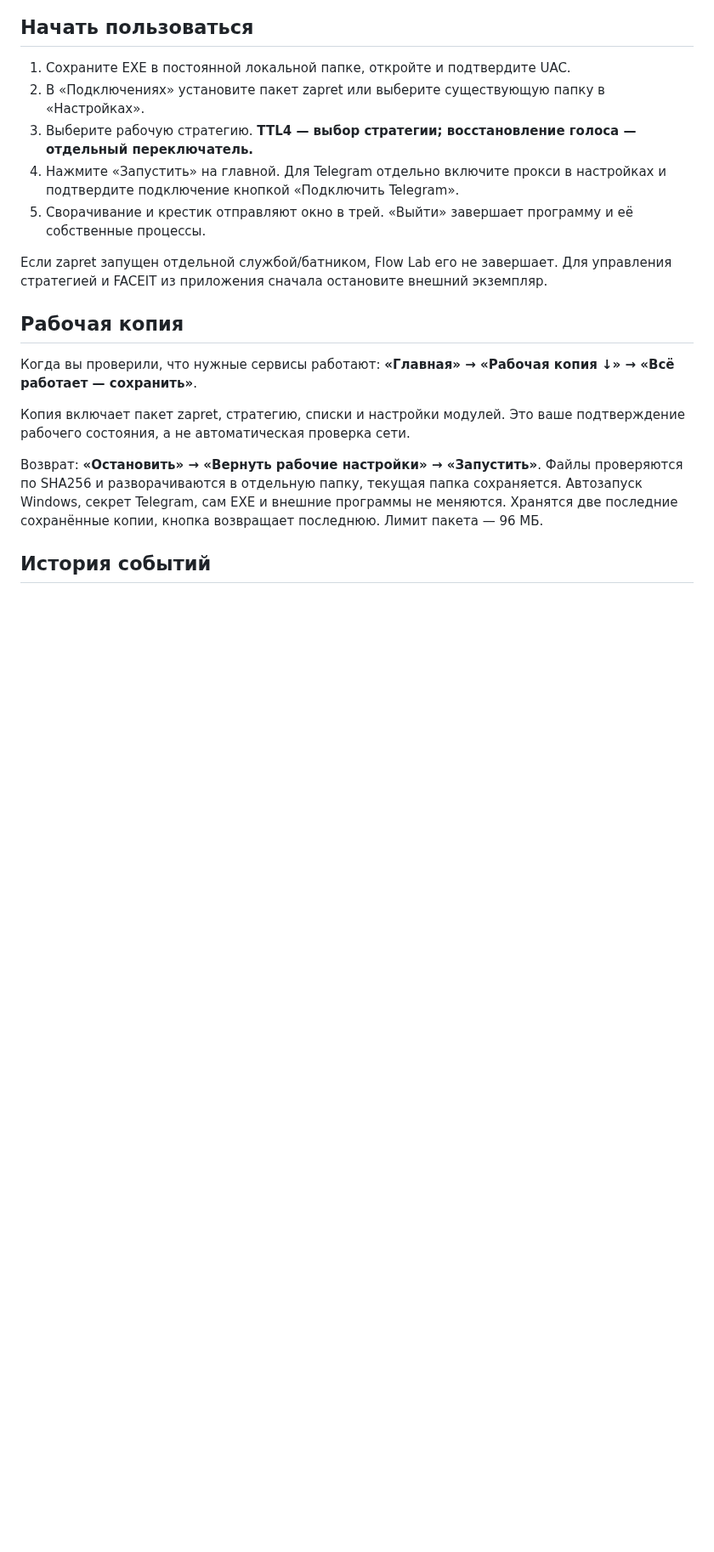
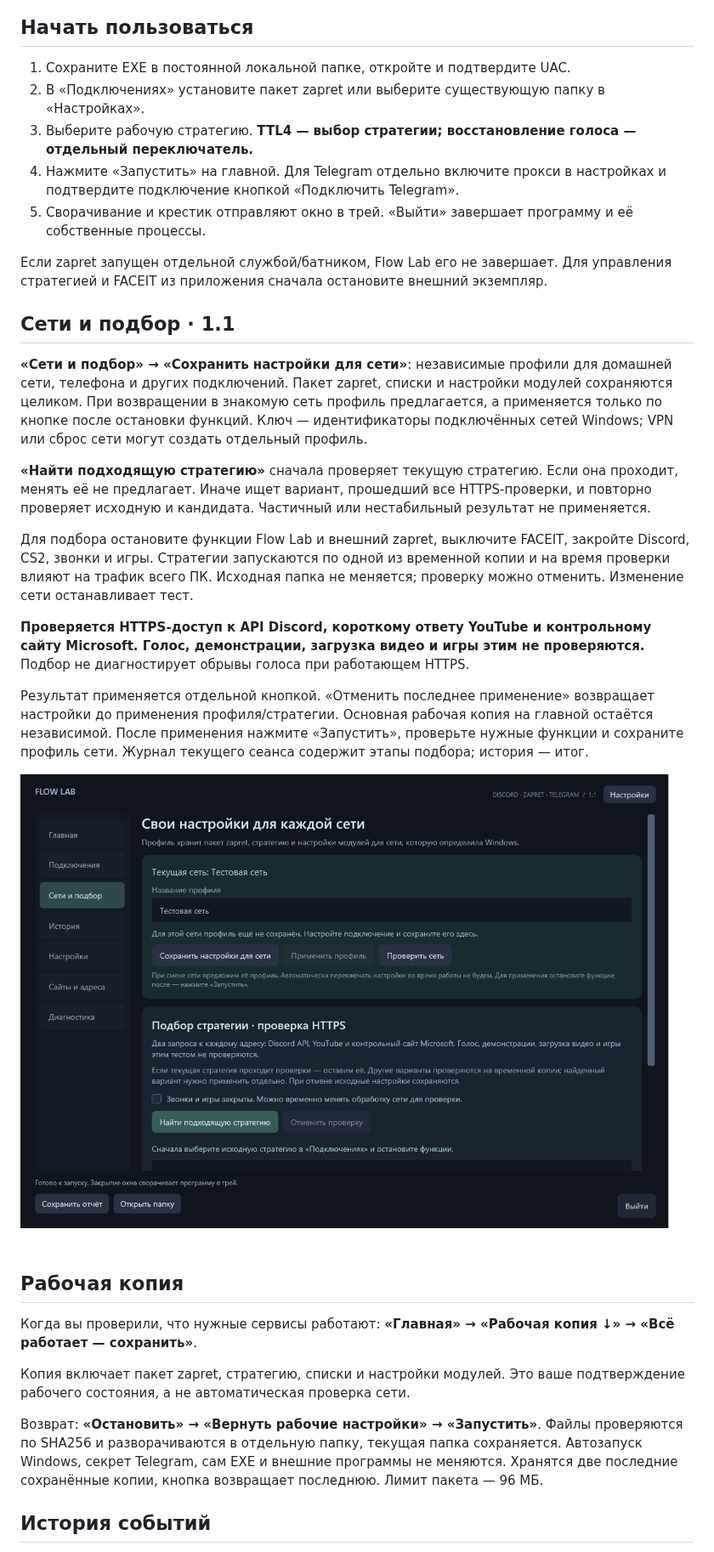
Before and after one commit to krizof/flow-lab, a Markdown page: README.md, the part around the change. Shown at 85% size. Drawn GitHub-style; pictures changed too: assets/flowlab-1.1-networks.png (added); blank space fills up the shorter version.

Commit message:
Document network profiles and conservative HTTPS strategy selection for 1.1

```diff
--- a/README.md
+++ b/README.md
@@ -17,6 +17,20 @@ Windows 10/11 x64, .NET Framework 4.8. Достаточно одного EXE; Py
 5. Сворачивание и крестик отправляют окно в трей. «Выйти» завершает программу и её собственные процессы.
 
 Если zapret запущен отдельной службой/батником, Flow Lab его не завершает. Для управления стратегией и FACEIT из приложения сначала остановите внешний экземпляр.
+
+## Сети и подбор · 1.1
+
+**«Сети и подбор» → «Сохранить настройки для сети»**: независимые профили для домашней сети, телефона и других подключений. Пакет zapret, списки и настройки модулей сохраняются целиком. При возвращении в знакомую сеть профиль предлагается, а применяется только по кнопке после остановки функций. Ключ — идентификаторы подключённых сетей Windows; VPN или сброс сети могут создать отдельный профиль.
+
+**«Найти подходящую стратегию»** сначала проверяет текущую стратегию. Если она проходит, менять её не предлагает. Иначе ищет вариант, прошедший все HTTPS-проверки, и повторно проверяет исходную и кандидата. Частичный или нестабильный результат не применяется.
+
+Для подбора остановите функции Flow Lab и внешний zapret, выключите FACEIT, закройте Discord, CS2, звонки и игры. Стратегии запускаются по одной из временной копии и на время проверки влияют на трафик всего ПК. Исходная папка не меняется; проверку можно отменить. Изменение сети останавливает тест.
+
+**Проверяется HTTPS-доступ к API Discord, короткому ответу YouTube и контрольному сайту Microsoft. Голос, демонстрации, загрузка видео и игры этим не проверяются.** Подбор не диагностирует обрывы голоса при работающем HTTPS.
+
+Результат применяется отдельной кнопкой. «Отменить последнее применение» возвращает настройки до применения профиля/стратегии. Основная рабочая копия на главной остаётся независимой. После применения нажмите «Запустить», проверьте нужные функции и сохраните профиль сети. Журнал текущего сеанса содержит этапы подбора; история — итог.
+
+![Сети и подбор Flow Lab 1.1](assets/flowlab-1.1-networks.png)
 
 ## Рабочая копия
 
```
Also changed, not shown: 1 other file.
